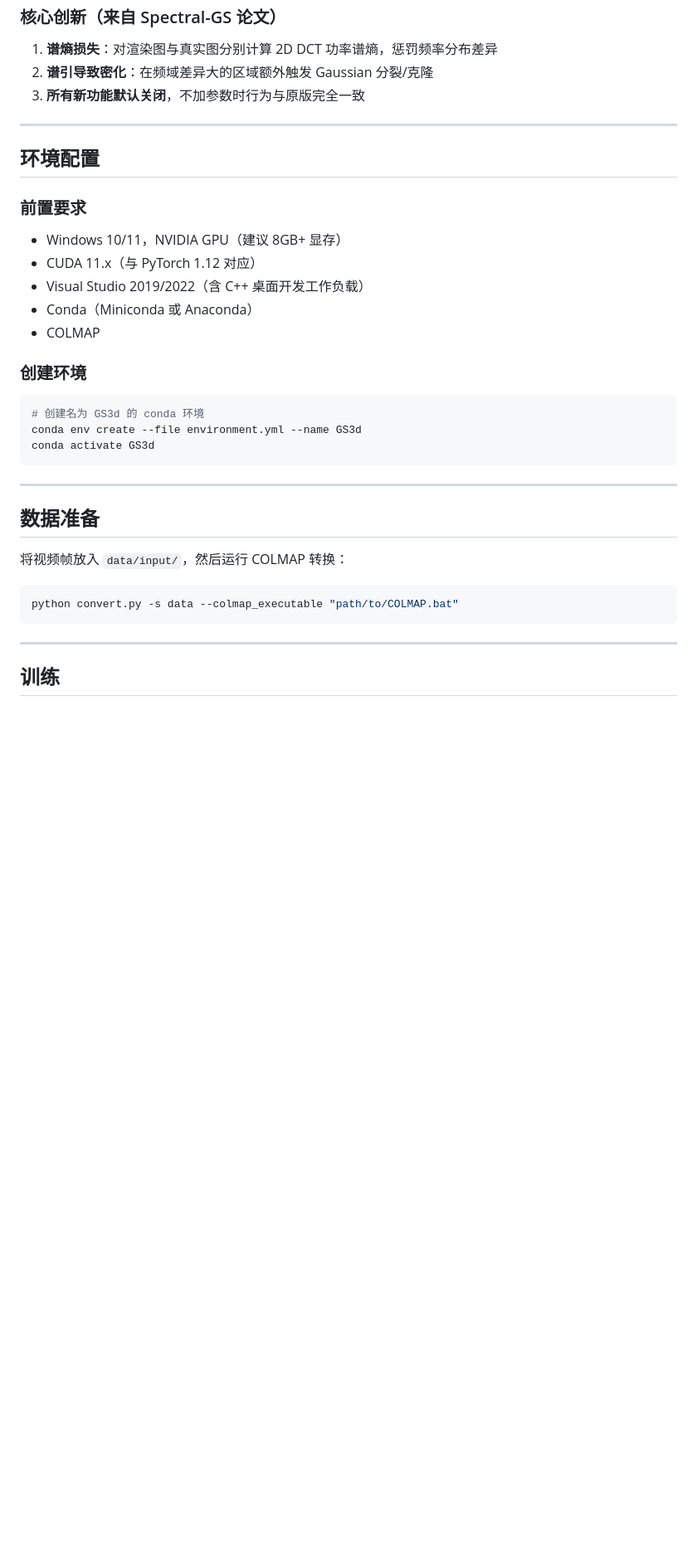
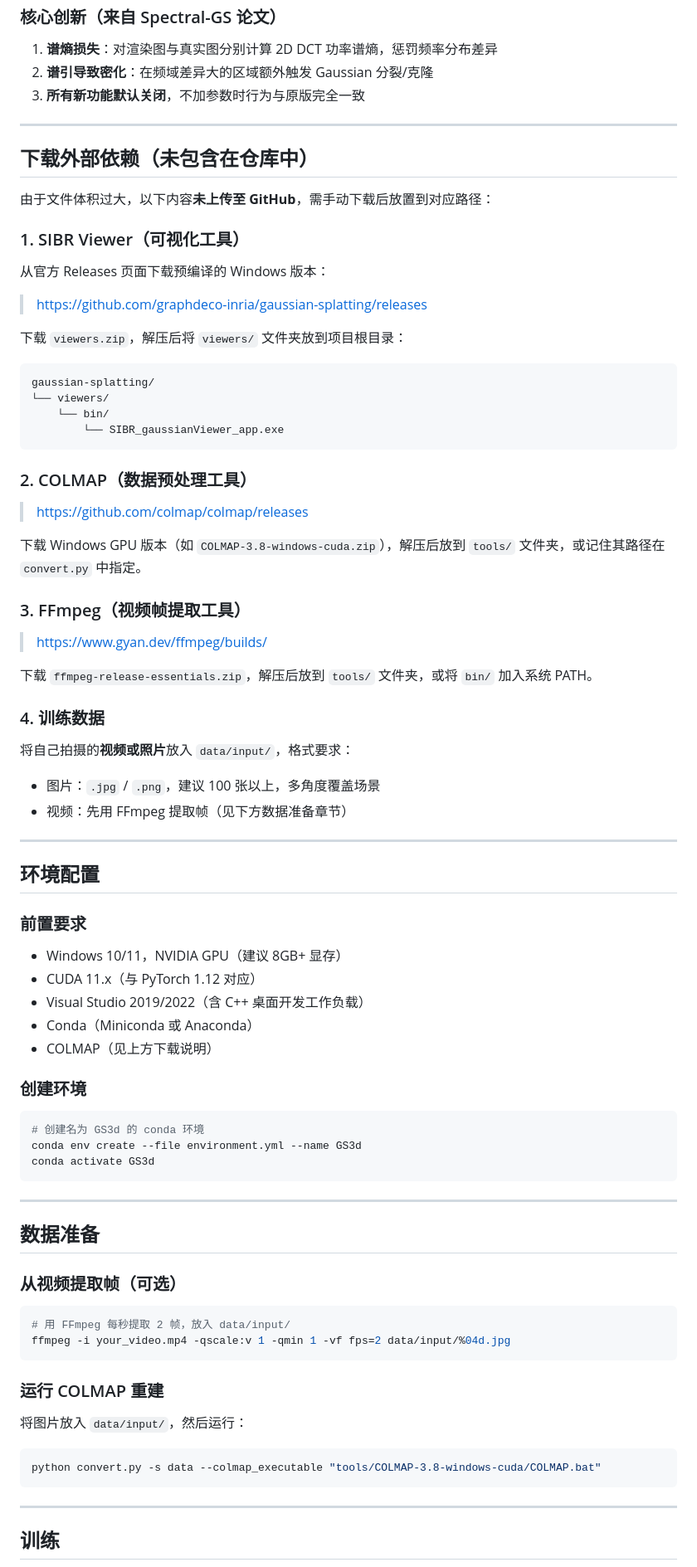
Before and after one commit to Cyy0818/3DGaussianSplatting_COMP5405, a Markdown page: README.md, the part around the change. Shown at 83% size. Rendered like a GitHub page; blank space fills up the shorter version.

Commit message:
docs: add setup guide for external dependencies not included in repo

````diff
--- a/README.md
+++ b/README.md
@@ -27,6 +27,45 @@
 
 ---
 
+## 下载外部依赖（未包含在仓库中）
+
+由于文件体积过大，以下内容**未上传至 GitHub**，需手动下载后放置到对应路径：
+
+### 1. SIBR Viewer（可视化工具）
+
+从官方 Releases 页面下载预编译的 Windows 版本：
+
+> https://github.com/graphdeco-inria/gaussian-splatting/releases
+
+下载 `viewers.zip`，解压后将 `viewers/` 文件夹放到项目根目录：
+
+```
+gaussian-splatting/
+└── viewers/
+    └── bin/
+        └── SIBR_gaussianViewer_app.exe
+```
+
+### 2. COLMAP（数据预处理工具）
+
+> https://github.com/colmap/colmap/releases
+
+下载 Windows GPU 版本（如 `COLMAP-3.8-windows-cuda.zip`），解压后放到 `tools/` 文件夹，或记住其路径在 `convert.py` 中指定。
+
+### 3. FFmpeg（视频帧提取工具）
+
+> https://www.gyan.dev/ffmpeg/builds/
+
+下载 `ffmpeg-release-essentials.zip`，解压后放到 `tools/` 文件夹，或将 `bin/` 加入系统 PATH。
+
+### 4. 训练数据
+
+将自己拍摄的**视频或照片**放入 `data/input/`，格式要求：
+- 图片：`.jpg` / `.png`，建议 100 张以上，多角度覆盖场景
+- 视频：先用 FFmpeg 提取帧（见下方数据准备章节）
+
+---
+
 ## 环境配置
 
 ### 前置要求
@@ -35,7 +74,7 @@
 - CUDA 11.x（与 PyTorch 1.12 对应）
 - Visual Studio 2019/2022（含 C++ 桌面开发工作负载）
 - Conda（Miniconda 或 Anaconda）
-- COLMAP
+- COLMAP（见上方下载说明）
 
 ### 创建环境
 
@@ -49,10 +88,19 @@ conda activate GS3d
 
 ## 数据准备
 
-将视频帧放入 `data/input/`，然后运行 COLMAP 转换：
+### 从视频提取帧（可选）
 
 ```bash
-python convert.py -s data --colmap_executable "path/to/COLMAP.bat"
+# 用 FFmpeg 每秒提取 2 帧，放入 data/input/
+ffmpeg -i your_video.mp4 -qscale:v 1 -qmin 1 -vf fps=2 data/input/%04d.jpg
+```
+
+### 运行 COLMAP 重建
+
+将图片放入 `data/input/`，然后运行：
+
+```bash
+python convert.py -s data --colmap_executable "tools/COLMAP-3.8-windows-cuda/COLMAP.bat"
 ```
 
 ---
````
